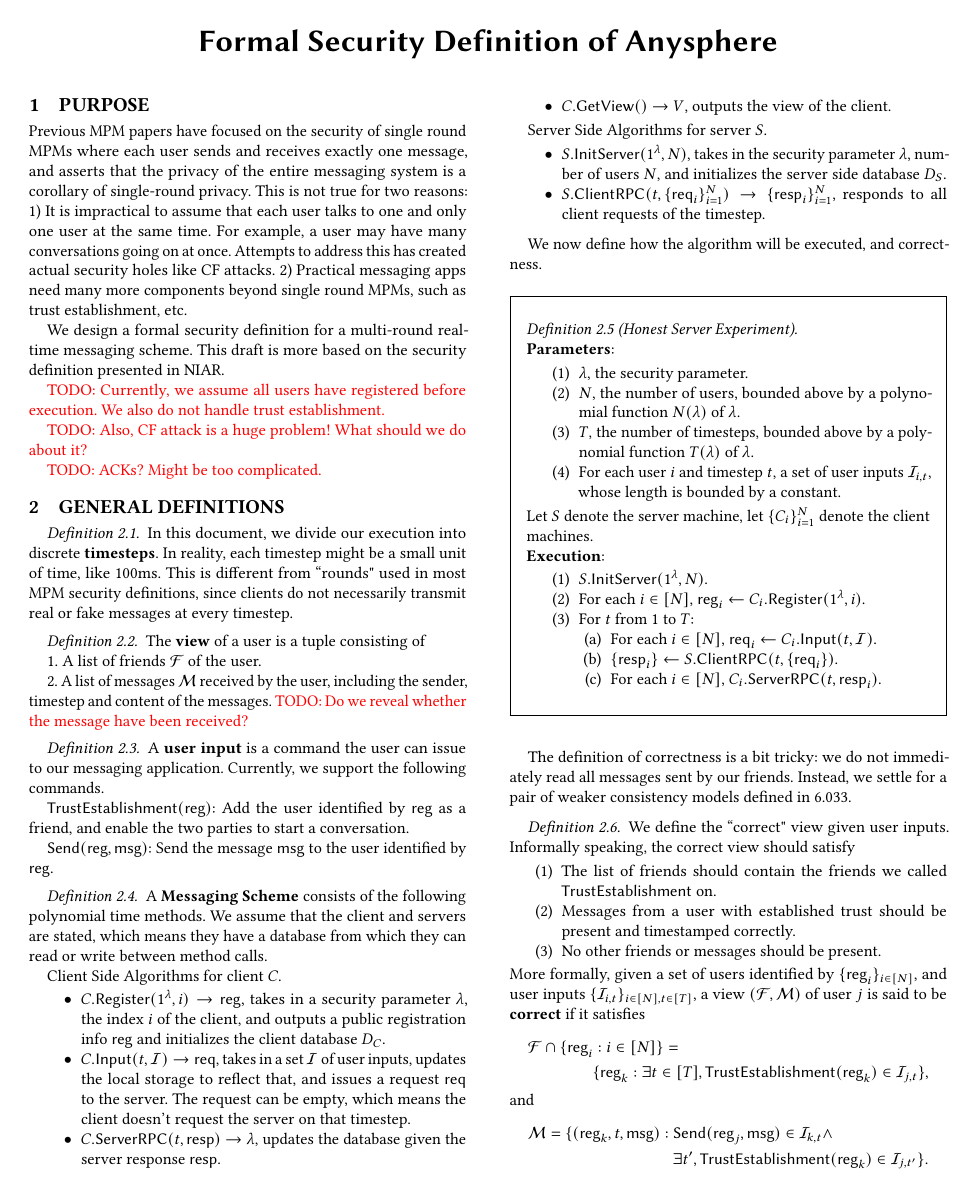
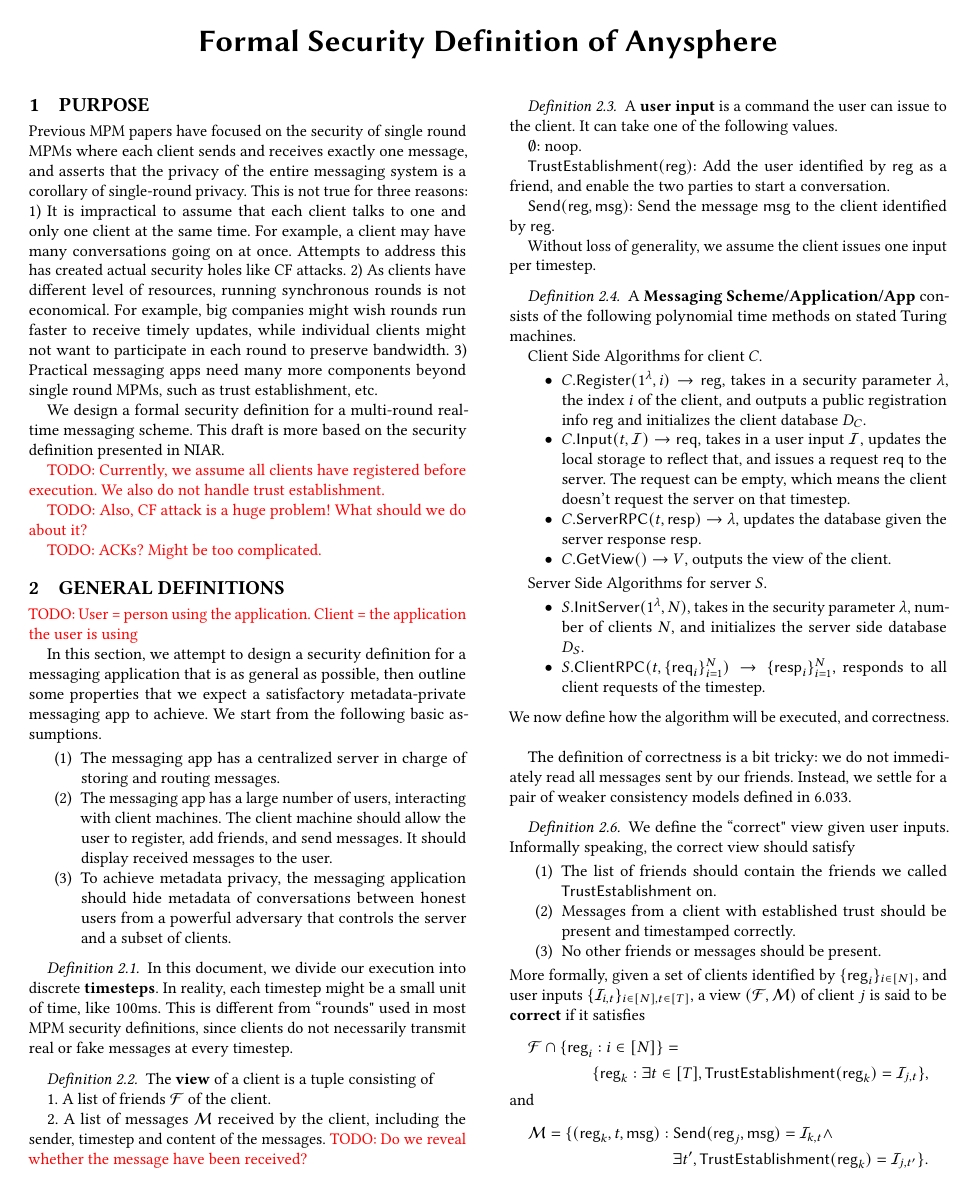
Before and after one commit to anysphere/anysphere-messaging, a LaTeX paper (research/archive/security-definition/definition.tex): page 1 of 3. Compiled offline with pdfLaTeX.

Commit message:
Amend security definition to bypass CF attack

```diff
--- a/research/archive/security-definition/definition.tex
+++ b/research/archive/security-definition/definition.tex
@@ -60,43 +60,54 @@
 \begin{document}
 \maketitle
 \section{Purpose}
-Previous MPM papers have focused on the security of single round MPMs where each user sends and receives exactly one message, and asserts that the privacy of the entire messaging system is a corollary of single-round privacy. This is not true for two reasons: 1) It is impractical to assume that each user talks to one and only one user at the same time. For example, a user may have many conversations going on at once. Attempts to address this has created actual security holes like CF attacks. 2) Practical messaging apps need many more components beyond single round MPMs, such as trust establishment, etc.
+Previous MPM papers have focused on the security of single round MPMs where each client sends and receives exactly one message, and asserts that the privacy of the entire messaging system is a corollary of single-round privacy. This is not true for three reasons: 1) It is impractical to assume that each client talks to one and only one client at the same time. For example, a client may have many conversations going on at once. Attempts to address this has created actual security holes like CF attacks. 2) As clients have different level of resources, running synchronous rounds is not economical. For example, big companies might wish rounds run faster to receive timely updates, while individual clients might not want to participate in each round to preserve bandwidth. 3) Practical messaging apps need many more components beyond single round MPMs, such as trust establishment, etc.
 
 We design a formal security definition for a multi-round real-time messaging scheme. This draft is more based on the security definition presented in NIAR.
 
-\todo{Currently, we assume all users have registered before execution. We also do not handle trust establishment.}
+\todo{Currently, we assume all clients have registered before execution. We also do not handle trust establishment.}
 
 \todo{Also, CF attack is a huge problem! What should we do about it?}
 
 \todo{ACKs? Might be too complicated.}
 \section{General Definitions}
+\todo{User = person using the application. Client = the application the user is using}
+
+In this section, we attempt to design a security definition for a messaging application that is as general as possible, then outline some properties that we expect a satisfactory metadata-private messaging app to achieve. We start from the following basic assumptions.
+\begin{enumerate}
+    \item The messaging app has a centralized server in charge of storing and routing messages.
+    \item The messaging app has a large number of users, interacting with client machines. The client machine should allow the user to register, add friends, and send messages. It should display received messages to the user.
+    \item To achieve metadata privacy, the messaging application should hide metadata of conversations between honest users from a powerful adversary that controls the server and a subset of clients.
+\end{enumerate}
 \begin{definition}
 In this document, we divide our execution into discrete \textbf{timesteps}. In reality, each timestep might be a small unit of time, like 100ms. This is different from ``rounds" used in most MPM security definitions, since clients do not necessarily transmit real or fake messages at every timestep.
 \end{definition}
 \begin{definition}
-The \textbf{view} of a user is a tuple consisting of
+The \textbf{view} of a client is a tuple consisting of
 
-1. A list of friends $\cF$ of the user.
+1. A list of friends $\cF$ of the client.
 
-2. A list of messages $\cM$ received by the user, including the sender, timestep and content of the messages. \todo{Do we reveal whether the message have been received?}
+2. A list of messages $\cM$ received by the client, including the sender, timestep and content of the messages. \todo{Do we reveal whether the message have been received?}
 \end{definition}
 \begin{definition}
-A \textbf{user input} is a command the user can issue to our messaging application. Currently, we support the following commands.
+A \textbf{user input} is a command the user can issue to the client. It can take one of the following values.
+
+$\emptyset$: noop.
 
 $\mathsf{TrustEstablishment}(\reg)$: Add the user identified by $\reg$ as a friend, and enable the two parties to start a conversation.
 
-$\mathsf{Send}(\reg, \msg)$: Send the message $\msg$ to the user identified by $\reg$.
+$\mathsf{Send}(\reg, \msg)$: Send the message $\msg$ to the client identified by $\reg$.
 
-
+Without loss of generality, we assume the client issues one input per timestep.
 \end{definition}
 \begin{definition}
-A \textbf{Messaging Scheme} consists of the following polynomial time methods. We assume that the client and servers are stated, which means they have a database from which they can read or write between method calls.
+\label{def:messaging-scheme}
+A \textbf{Messaging Scheme/Application/App} consists of the following polynomial time methods on stated Turing machines.
 
 Client Side Algorithms for client $C$.
 \begin{itemize}
     \item $C.\mathsf{Register}(1^{\lambda}, i) \to \reg$, takes in a security parameter $\lambda$, the index $i$ of the client, and outputs a public registration info $\reg$ and initializes the client database $D_C$.
 
-    \item $C.\mathsf{Input}(t, \cI) \to \req$, takes in a set $\cI$ of user inputs, updates the local storage to reflect that, and issues a request $\req$ to the server. The request can be empty, which means the client doesn't request the server on that timestep.
+    \item $C.\mathsf{Input}(t, \cI) \to \req$, takes in a user input $\cI$, updates the local storage to reflect that, and issues a request $\req$ to the server. The request can be empty, which means the client doesn't request the server on that timestep.
 
     \item $C.\mathsf{ServerRPC}(t, \resp)\to \lambda$, updates the database given the server response $\resp$.
 
@@ -106,20 +117,20 @@
 Server Side Algorithms for server $S$.
 
 \begin{itemize}
-    \item $S.\mathsf{InitServer}(1^{\lambda}, N)$, takes in the security parameter $\lambda$, number of users $N$, and initializes the server side database $D_S$.
+    \item $S.\mathsf{InitServer}(1^{\lambda}, N)$, takes in the security parameter $\lambda$, number of clients $N$, and initializes the server side database $D_S$.
     \item $S.\mathsf{ClientRPC}(t, \{\req_i\}_{i = 1}^N) \to \{\resp_i\}_{i = 1}^N$, responds to all client requests of the timestep.
 \end{itemize}
 \end{definition}
 We now define how the algorithm will be executed, and correctness.
-\begin{figure}[h!]
+\begin{figure}{h!}
 \begin{framed}
 \begin{definition}[Honest Server Experiment]  \hfill\\
 
 \textbf{Parameters}: \begin{enumerate}
     \item $\lambda$, the security parameter.
-    \item $N$, the number of users, bounded above by a polynomial function $N(\lambda)$ of $\lambda$.
+    \item $N$, the number of clients, bounded above by a polynomial function $N(\lambda)$ of $\lambda$.
     \item $T$, the number of timesteps, bounded above by a polynomial function $T(\lambda)$ of $\lambda$.
-    \item For each user $i$ and timestep $t$, a set of user inputs $\cI_{i, t}$, whose length is bounded by a constant.
+    \item For each client $i$ and timestep $t$, a set of user inputs $\cI_{i, t}$, whose length is bounded by a constant.
 \end{enumerate}
 
 Let $S$ denote the server machine, let $\{C_i\}_{i = 1}^N$ denote the client machines.
@@ -147,32 +158,32 @@
 We define the ``correct" view given user inputs. Informally speaking, the correct view should satisfy
 \begin{enumerate}
     \item The list of friends should contain the friends we called $\mathsf{TrustEstablishment}$ on.
-    \item Messages from a user with established trust should be present and timestamped correctly.
+    \item Messages from a client with established trust should be present and timestamped correctly.
     \item No other friends or messages should be present.
 \end{enumerate}
-More formally, given a set of users identified by $\{\reg_i\}_{i \in [N]}$, and user inputs $\{\cI_{i, t}\}_{i \in [N], t \in [T]}$, a view $(\cF, \cM)$ of user $j$ is said to be \textbf{correct} if it satisfies
+More formally, given a set of clients identified by $\{\reg_i\}_{i \in [N]}$, and user inputs $\{\cI_{i, t}\}_{i \in [N], t \in [T]}$, a view $(\cF, \cM)$ of client $j$ is said to be \textbf{correct} if it satisfies
 \begin{multline*}
 \cF \cap \{\reg_i: i \in [N]\} =
- \\ \{\reg_k: \exists t \in [T], \mathsf{TrustEstablishment}(\reg_k) \in \cI_{j, t}\},
+ \\ \{\reg_k: \exists t \in [T], \mathsf{TrustEstablishment}(\reg_k) = \cI_{j, t}\},
 \end{multline*}
 and
 \begin{multline*}
- \cM = \{(\reg_k, t, \msg): \mathsf{Send}(\reg_j, \msg) \in \cI_{k, t} \land \\
- \exists t', \mathsf{TrustEstablishment}(\reg_k) \in \cI_{j, t'}\}.
+ \cM = \{(\reg_k, t, \msg): \mathsf{Send}(\reg_j, \msg) = \cI_{k, t} \land \\
+ \exists t', \mathsf{TrustEstablishment}(\reg_k) = \cI_{j, t'}\}.
 \end{multline*}
 \end{definition}
-\textbf{Remark}: Note that we allow $\cF$ to contain friends that are non-existent. This is because we need a trusted PKI to verify the identity of the user, which we do not have. I do not think having these non-existent friends would cause any harm...
+\textbf{Remark}: Note that we allow $\cF$ to contain friends that are non-existent. This is because we need a trusted PKI to verify the identity of the client, which we do not have. I do not think having these non-existent friends would cause any harm...
 
 Of course, we have a handshake protocol to verify the validity of friends, but this is a preliminary draft, so I don't know if it is appropriate to go so far right now...
 
-\todo{A problem is that $k$ might be broadcasting the message before $j$ receives the message. Our system is actually capable of receiving such messages.}
+Also note that $k$ might be broadcasting the message before $j$ receives the message. Our system is actually capable of receiving such messages.
 \todo{Another solution is the ACK system we introduced. However, this would make the security proof much longer...}
 \begin{definition}[Correctness]
  We say a messaging scheme is \textbf{correct} if the following consistency model is satisfied.
 
- Take any choice of parameters of the honest world experiment, any index $i \in [N]$, and any time $T_0$. Let $V_j \leftarrow C_j.\mathsf{GetView}()$ be the view of user $j$ after timestep $T_0$ of the Honest World Experiment. Then we want
+ Take any choice of parameters of the honest world experiment, any index $i \in [N]$, and any time $T_0$. Let $V_j \leftarrow C_j.\mathsf{GetView}()$ be the view of client $j$ after timestep $T_0$ of the Honest World Experiment. Then we want
 
-1) \textbf{Consistent Prefix}: $V$ is identical to the correct view of the user $j$ if a prefix of user inputs have been executed on each machine. More formally, for any $j \in [N]$, there exists a map $t: [N] \to [T]$ such that  $V$ is a correct view of user $j$ under inputs $(\{\reg_i\}_{i \in [N]}, \{\cI'_{i, t}\})$
+1) \textbf{Consistent Prefix}: $V$ is identical to the correct view of the client $j$ if a prefix of user inputs have been executed on each machine. More formally, for any $j \in [N]$, there exists a map $t: [N] \to [T]$ such that  $V$ is a correct view of client $j$ under inputs $(\{\reg_i\}_{i \in [N]}, \{\cI'_{i, t}\})$
 where we define
 $$\cI'_{i, t} = \begin{cases}
 \cI_{i, t}, t \leq t(i) \\
@@ -202,4 +213,4 @@
 \end{figure}
 
 \begin{definition}[Leakage]
-Let $\cK$ be compromised users, and let $H = [N] - \cK$ be honest users. Let $\{\cI_{i, t}\}_{i \in H, t \in [T]}$ be the input from honest users. We define the \textbf{Leakage} $\mathsf{Leak}(\{\cI_{i, t}\}, \cK)$ as the set of informations known to compromised users if the user inputs are executed by a trusted third party. Informally, it contains the time and contents of
+Let $\cK$ be compromised clients, and let $H = [N] - \cK$ be honest clients. Let $\{\cI_{i, t}\}_{i \in \cH, t \in [T]}$ be the input from honest clients. We define the \textbf{Leakage} $\mathsf{Leak}(\{\cI_{i, t}\}, \cK)$ as the set of informations known to compromised clients if the user inputs are executed by a trusted third party. Informally, it contains the time and contents of
```
Also changed, not shown: research/archive/security-definition/definition.tex (21 more changed lines).
